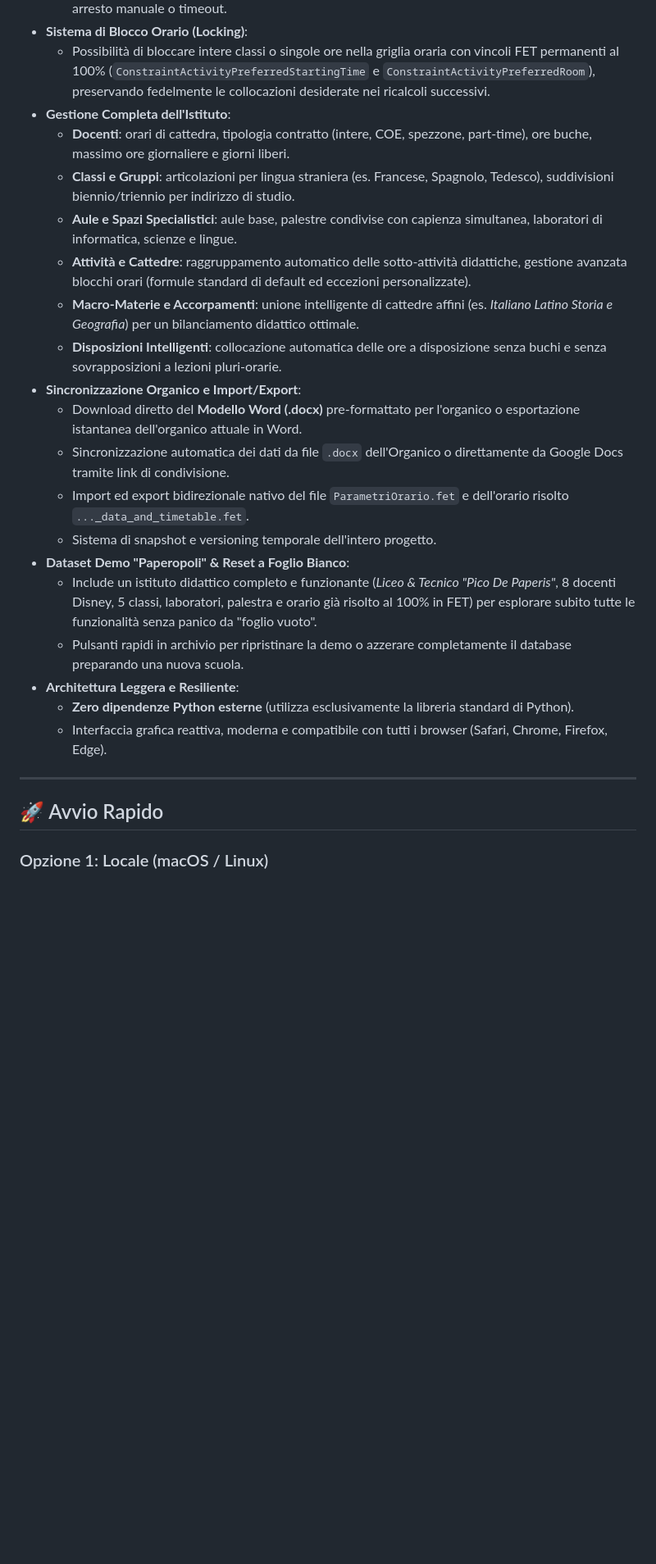
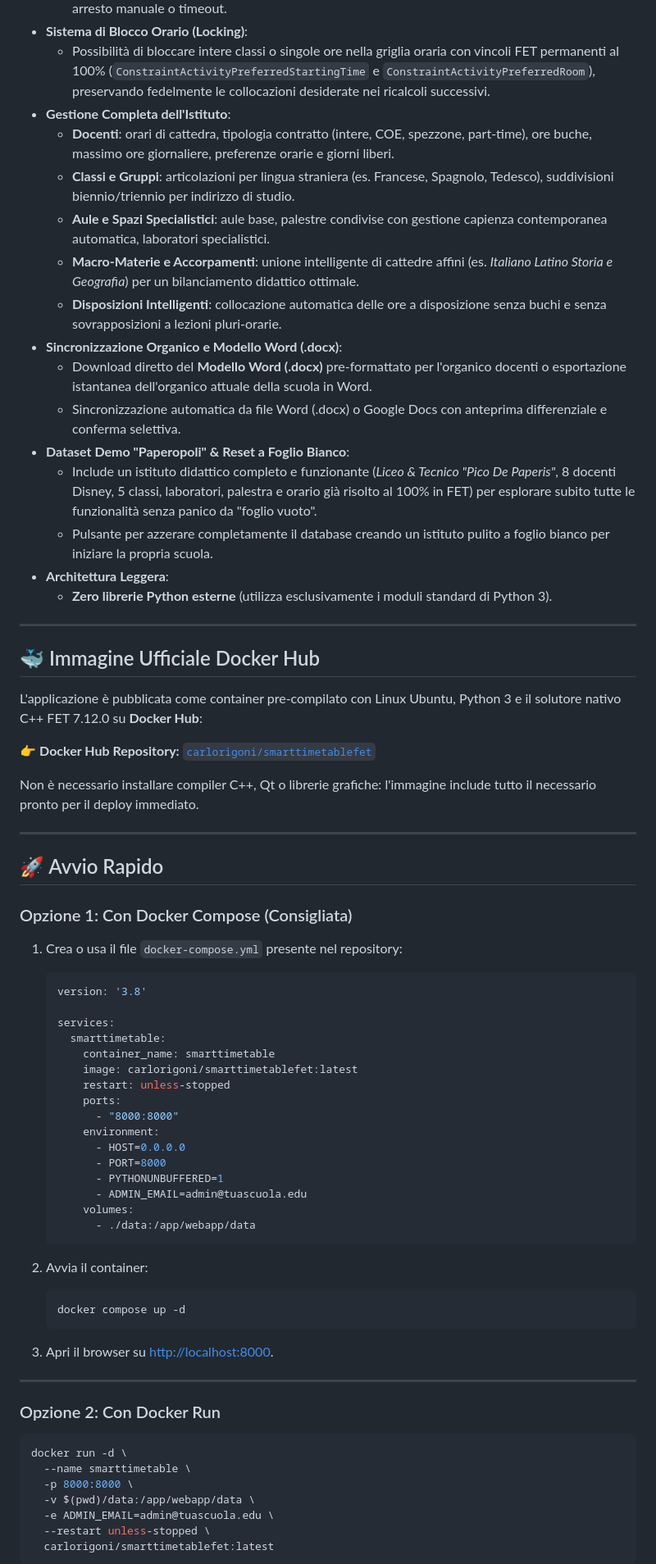
Before and after one commit to carlorigoni/SmartTimetableFET, a Markdown page: README.md, the part around one of its changes. Shown at 82% size. Rendered like a GitHub page; blank space fills up the shorter version.

````diff
--- a/README.md
+++ b/README.md
@@ -12,26 +14,74 @@ Applicazione web moderna, performante e intuitiva per la progettazione, ottimizz
 - **Sistema di Blocco Orario (Locking)**:
   - Possibilità di bloccare intere classi o singole ore nella griglia oraria con vincoli FET permanenti al 100% (`ConstraintActivityPreferredStartingTime` e `ConstraintActivityPreferredRoom`), preservando fedelmente le collocazioni desiderate nei ricalcoli successivi.
 - **Gestione Completa dell'Istituto**:
-  - **Docenti**: orari di cattedra, tipologia contratto (intere, COE, spezzone, part-time), ore buche, massimo ore giornaliere e giorni liberi.
+  - **Docenti**: orari di cattedra, tipologia contratto (intere, COE, spezzone, part-time), ore buche, massimo ore giornaliere, preferenze orarie e giorni liberi.
   - **Classi e Gruppi**: articolazioni per lingua straniera (es. Francese, Spagnolo, Tedesco), suddivisioni biennio/triennio per indirizzo di studio.
-  - **Aule e Spazi Specialistici**: aule base, palestre condivise con capienza simultanea, laboratori di informatica, scienze e lingue.
-  - **Attività e Cattedre**: raggruppamento automatico delle sotto-attività didattiche, gestione avanzata blocchi orari (formule standard di default ed eccezioni personalizzate).
+  - **Aule e Spazi Specialistici**: aule base, palestre condivise con gestione capienza contemporanea automatica, laboratori specialistici.
   - **Macro-Materie e Accorpamenti**: unione intelligente di cattedre affini (es. *Italiano Latino Storia e Geografia*) per un bilanciamento didattico ottimale.
   - **Disposizioni Intelligenti**: collocazione automatica delle ore a disposizione senza buchi e senza sovrapposizioni a lezioni pluri-orarie.
-- **Sincronizzazione Organico e Import/Export**:
-  - Download diretto del **Modello Word (.docx)** pre-formattato per l'organico o esportazione istantanea dell'organico attuale in Word.
-  - Sincronizzazione automatica dei dati da file `.docx` dell'Organico o direttamente da Google Docs tramite link di condivisione.
-  - Import ed export bidirezionale nativo del file `ParametriOrario.fet` e dell'orario risolto `..._data_and_timetable.fet`.
-  - Sistema di snapshot e versioning temporale dell'intero progetto.
+- **Sincronizzazione Organico e Modello Word (.docx)**:
+  - Download diretto del **Modello Word (.docx)** pre-formattato per l'organico docenti o esportazione istantanea dell'organico attuale della scuola in Word.
+  - Sincronizzazione automatica da file Word (.docx) o Google Docs con anteprima differenziale e conferma selettiva.
 - **Dataset Demo "Paperopoli" & Reset a Foglio Bianco**:
   - Include un istituto didattico completo e funzionante (*Liceo & Tecnico "Pico De Paperis"*, 8 docenti Disney, 5 classi, laboratori, palestra e orario già risolto al 100% in FET) per esplorare subito tutte le funzionalità senza panico da "foglio vuoto".
-  - Pulsanti rapidi in archivio per ripristinare la demo o azzerare completamente il database preparando una nuova scuola.
-- **Architettura Leggera e Resiliente**:
-  - **Zero dipendenze Python esterne** (utilizza esclusivamente la libreria standard di Python).
-  - Interfaccia grafica reattiva, moderna e compatibile con tutti i browser (Safari, Chrome, Firefox, Edge).
+  - Pulsante per azzerare completamente il database creando un istituto pulito a foglio bianco per iniziare la propria scuola.
+- **Architettura Leggera**:
+  - **Zero librerie Python esterne** (utilizza esclusivamente i moduli standard di Python 3).
+
+---
+
+## 🐳 Immagine Ufficiale Docker Hub
+
+L'applicazione è pubblicata come container pre-compilato con Linux Ubuntu, Python 3 e il solutore nativo C++ FET 7.12.0 su **Docker Hub**:
+
+👉 **Docker Hub Repository:** [`carlorigoni/smarttimetablefet`](https://hub.docker.com/r/carlorigoni/smarttimetablefet)
+
+Non è necessario installare compiler C++, Qt o librerie grafiche: l'immagine include tutto il necessario pronto per il deploy immediato.
 
 ---
 
 ## 🚀 Avvio Rapido
 
-### Opzione 1: Locale (macOS / Linux)
+### Opzione 1: Con Docker Compose (Consigliata)
+
+1. Crea o usa il file `docker-compose.yml` presente nel repository:
+   ```yaml
+   version: '3.8'
+
+   services:
+     smarttimetable:
+       container_name: smarttimetable
+       image: carlorigoni/smarttimetablefet:latest
+       restart: unless-stopped
+       ports:
+         - "8000:8000"
+       environment:
+         - HOST=0.0.0.0
+         - PORT=8000
+         - PYTHONUNBUFFERED=1
+         - ADMIN_EMAIL=admin@tuascuola.edu
+       volumes:
+         - ./data:/app/webapp/data
+   ```
+
+2. Avvia il container:
+   ```bash
+   docker compose up -d
+   ```
+
+3. Apri il browser su [http://localhost:8000](http://localhost:8000).
+
+---
+
+### Opzione 2: Con Docker Run
+
+```bash
+docker run -d \
+  --name smarttimetable \
+  -p 8000:8000 \
+  -v $(pwd)/data:/app/webapp/data \
+  -e ADMIN_EMAIL=admin@tuascuola.edu \
+  --restart unless-stopped \
+  carlorigoni/smarttimetablefet:latest
+```
+
````
Also changed, not shown: other parts of README.md (+81 -54 lines).
